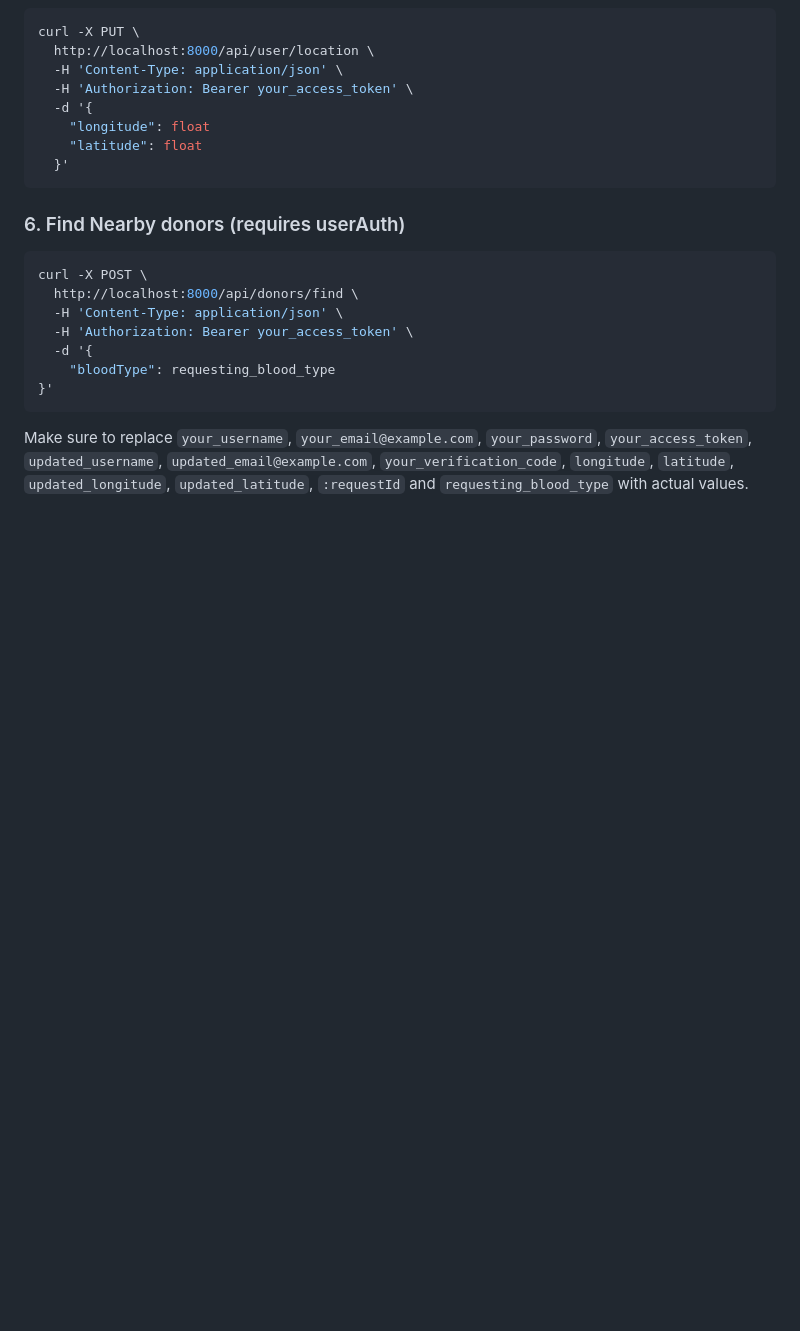
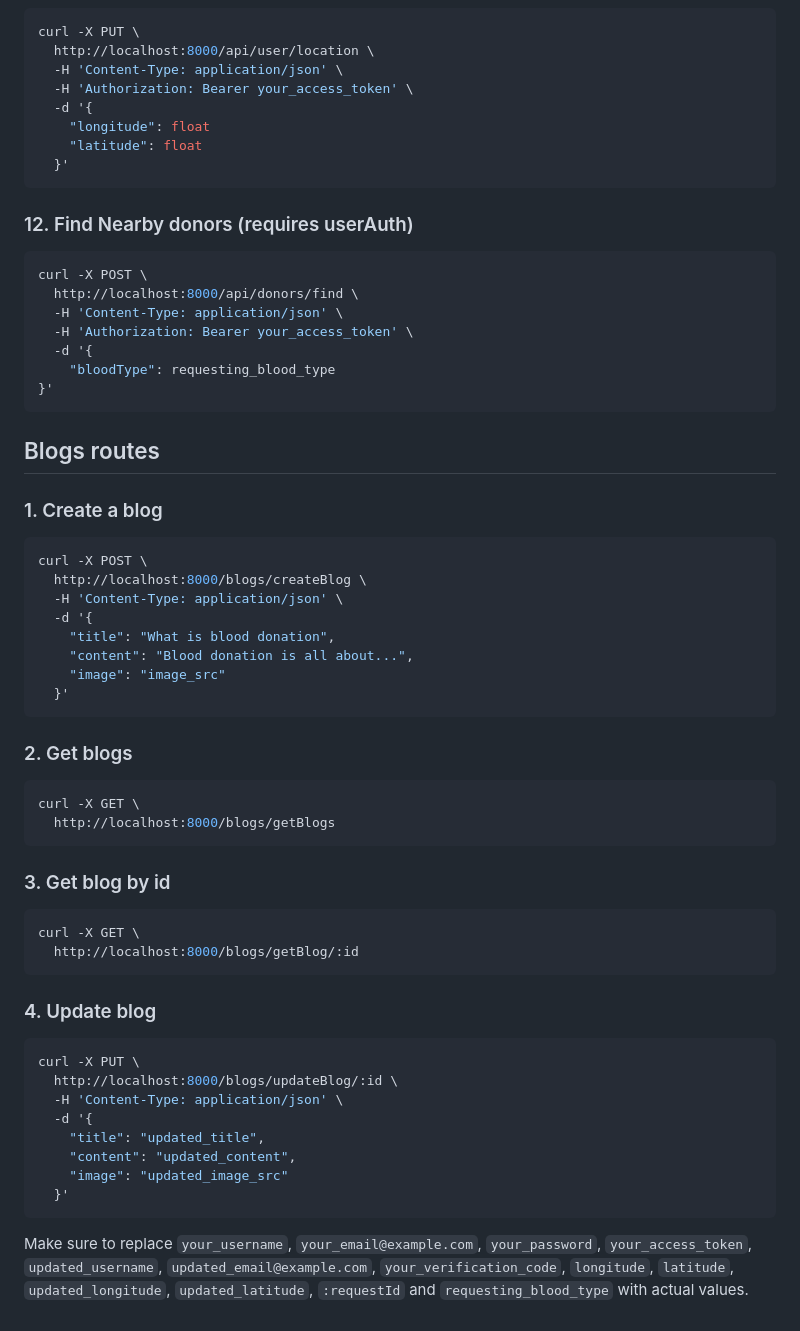
Before and after one commit to Yantiomene/blood-, a Markdown page: backend/README.md, the part around one of its changes. GitHub-like rendering; blank space fills up the shorter version.

````diff
--- a/backend/README.md
+++ b/backend/README.md
@@ -590,7 +746,7 @@ curl -X PUT \
   }'
 ```
 
-### 6. Find Nearby donors (requires userAuth)
+### 12. Find Nearby donors (requires userAuth)
 
 ```bash
 curl -X POST \
@@ -602,4 +758,47 @@ curl -X POST \
 }'
 ```
 
+
+## Blogs routes
+
+### 1. Create a blog
+
+```bash
+curl -X POST \
+  http://localhost:8000/blogs/createBlog \
+  -H 'Content-Type: application/json' \
+  -d '{
+    "title": "What is blood donation",
+    "content": "Blood donation is all about...",
+    "image": "image_src"
+  }'
+```
+
+### 2. Get blogs
+
+```bash
+curl -X GET \
+  http://localhost:8000/blogs/getBlogs
+```
+
+### 3. Get blog by id
+
+```bash
+curl -X GET \
+  http://localhost:8000/blogs/getBlog/:id
+```
+
+### 4. Update blog
+
+```bash
+curl -X PUT \
+  http://localhost:8000/blogs/updateBlog/:id \
+  -H 'Content-Type: application/json' \
+  -d '{
+    "title": "updated_title",
+    "content": "updated_content",
+    "image": "updated_image_src"
+  }'
+```
+
 Make sure to replace `your_username`, `your_email@example.com`, `your_password`, `your_access_token`, `updated_username`, `updated_email@example.com`, `your_verification_code`, `longitude`, `latitude`, `updated_longitude`, `updated_latitude`, `:requestId` and `requesting_blood_type` with actual values.
````
Also changed, not shown: other parts of backend/README.md (+158 -2 lines).
